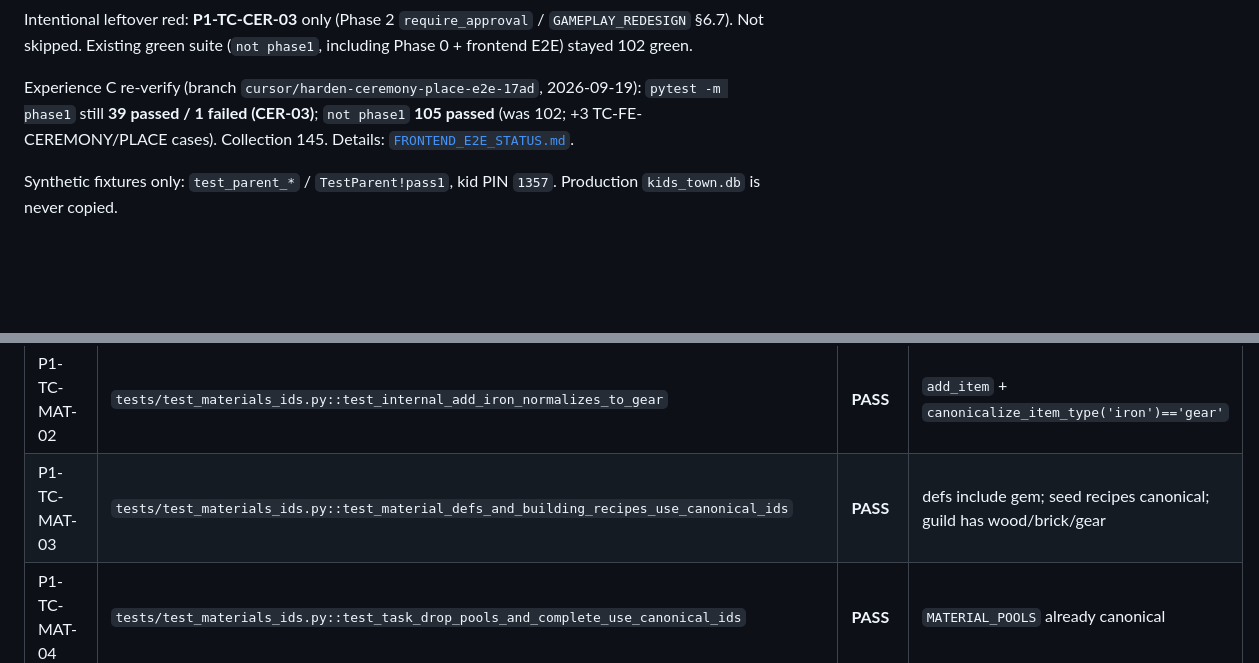
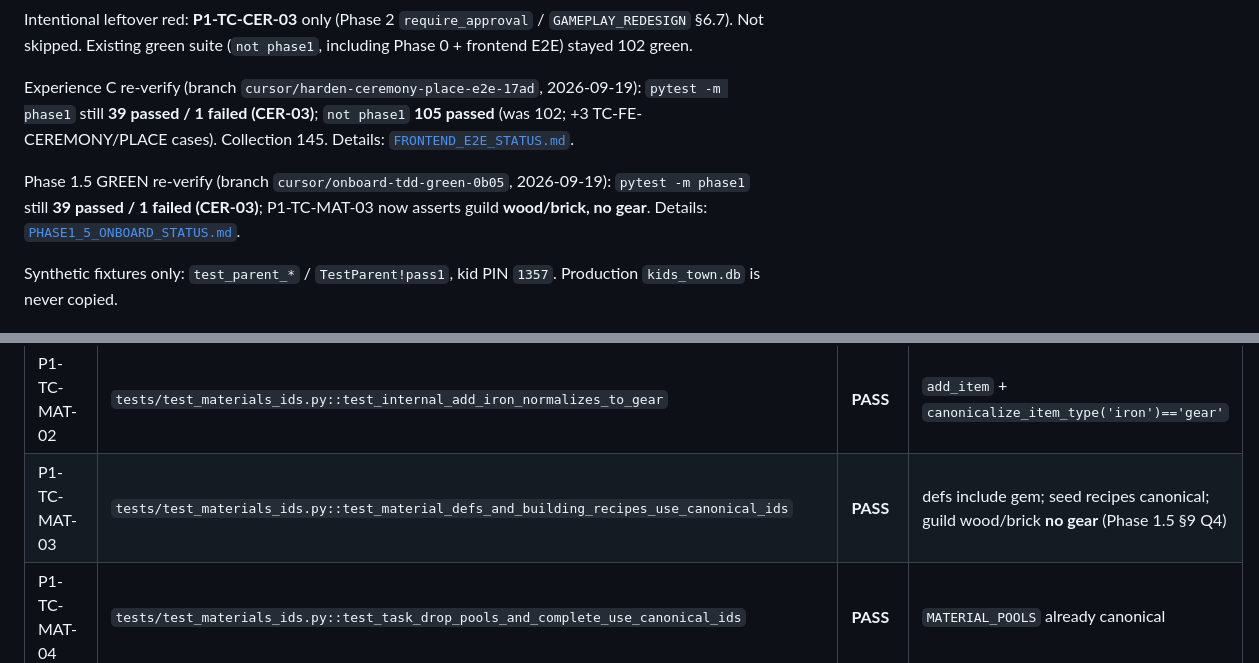
Before and after one commit to donkithk/kids-town, a Markdown page: docs/test-cases/PHASE1_GAMEPLAY_STATUS.md, 2 parts joined by grey strips. GitHub-like rendering; blank space fills up the shorter version.

Commit message:
docs(onboard): record green pytest status (6/6 phase1_5)
phase1_5 all green; phase1 still 39 pass / CER-03 only; frontend 26 pass.

Co-authored-by: donkithk <donkithk@users.noreply.github.com>

```diff
--- a/docs/test-cases/PHASE1_GAMEPLAY_STATUS.md
+++ b/docs/test-cases/PHASE1_GAMEPLAY_STATUS.md
@@ -17,6 +17,8 @@ Intentional leftover red: **P1-TC-CER-03** only (Phase 2 `require_approval` / `G
 
 Experience C re-verify (branch `cursor/harden-ceremony-place-e2e-17ad`, 2026-09-19): `pytest -m phase1` still **39 passed / 1 failed (CER-03)**; `not phase1` **105 passed** (was 102; +3 TC-FE-CEREMONY/PLACE cases). Collection 145. Details: [`FRONTEND_E2E_STATUS.md`](FRONTEND_E2E_STATUS.md).
 
+Phase 1.5 GREEN re-verify (branch `cursor/onboard-tdd-green-0b05`, 2026-09-19): `pytest -m phase1` still **39 passed / 1 failed (CER-03)**; P1-TC-MAT-03 now asserts guild **wood/brick, no gear**. Details: [`PHASE1_5_ONBOARD_STATUS.md`](PHASE1_5_ONBOARD_STATUS.md).
+
 Synthetic fixtures only: `test_parent_*` / `TestParent!pass1`, kid PIN `1357`. Production `kids_town.db` is never copied.
 
 ## Mapping
@@ -34,7 +36,7 @@ Synthetic fixtures only: `test_parent_*` / `TestParent!pass1`, kid PIN `1357`. P
 | P1-TC-BUFF-09 | `tests/test_building_buffs.py::test_get_building_buff_helper_farm_and_missing_types` | **PASS** | farm Lv.3 `daily_gold=15`; missing `task_bonus` → None |
 | P1-TC-MAT-01 | `tests/test_materials_ids.py::test_expedition_claim_only_emits_canonical_material_ids` | **PASS** | claim pool wood/brick/glass/gear/gem + optional fur/dragon_scale |
 | P1-TC-MAT-02 | `tests/test_materials_ids.py::test_internal_add_iron_normalizes_to_gear` | **PASS** | `add_item` + `canonicalize_item_type('iron')=='gear'` |
-| P1-TC-MAT-03 | `tests/test_materials_ids.py::test_material_defs_and_building_recipes_use_canonical_ids` | **PASS** | defs include gem; seed recipes canonical; guild has wood/brick/gear |
+| P1-TC-MAT-03 | `tests/test_materials_ids.py::test_material_defs_and_building_recipes_use_canonical_ids` | **PASS** | defs include gem; seed recipes canonical; guild wood/brick **no gear** (Phase 1.5 §9 Q4) |
 | P1-TC-MAT-04 | `tests/test_materials_ids.py::test_task_drop_pools_and_complete_use_canonical_ids` | **PASS** | `MATERIAL_POOLS` already canonical |
 | P1-TC-MAT-05 | `tests/test_materials_ids.py::test_boss_summon_consumes_gem_not_glass` | **PASS** | Boss still costs `gem`×1 |
 | P1-TC-REG-01 | `tests/test_region_lock.py::test_regions_1_2_3_battle_start_has_monsters_not_404` | **PASS** | regions 1–3 still have monsters |
```
Also changed, not shown: docs/test-cases/PHASE1_5_ONBOARD_STATUS.md (+20 -24 lines).
